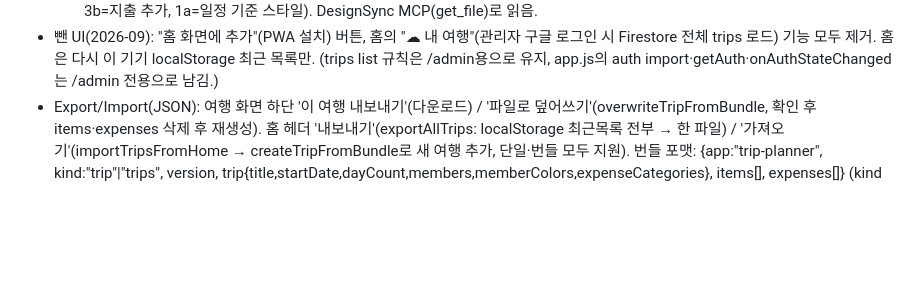
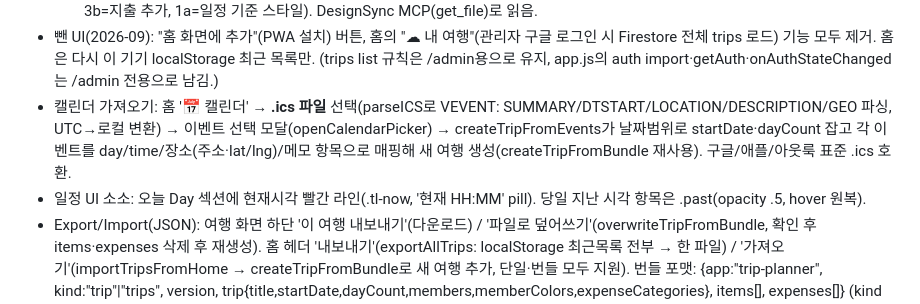
Before and after one commit to romeowa/HowardWorld, a Markdown page: .claude-memory/trip-planner.md, the part around the change. GitHub-like rendering; blank space fills up the shorter version.

Commit message:
memory: trip-planner 캘린더(.ics) 가져오기·현재시각 라인 반영
Co-Authored-By: Claude Opus 4.8 <noreply@anthropic.com>

```diff
--- a/.claude-memory/trip-planner.md
+++ b/.claude-memory/trip-planner.md
@@ -36,6 +36,8 @@ trip-planner: 링크 하나로 함께 짜는 여행 일정 공유 웹앱. 공용
   - 데이터: trips/{id}/expenses = date·**day**(정수, 여행 외는 null)·**offTrip**(bool)·category·desc·amount·payer·sharedBy[]·**place**. 그룹핑 expDay(): day 정수→그날, offTrip/범위밖→"여행 외". 규칙: expenses read/write 공개(items와 동일). 구분 기본 6종 DEFAULT_CATS(숙박/식사/교통/간식/관광/기타).
   - 시안 원본: claude.ai/design 프로젝트 c4cd9018-f180-41fb-9d75-25e44224f54c, 파일 '여행일정 개선안.dc.html'(3a=정산 탭, 3b=지출 추가, 1a=일정 기준 스타일). DesignSync MCP(get_file)로 읽음.
 - 뺀 UI(2026-09): "홈 화면에 추가"(PWA 설치) 버튼, 홈의 "☁︎ 내 여행"(관리자 구글 로그인 시 Firestore 전체 trips 로드) 기능 모두 제거. 홈은 다시 이 기기 localStorage 최근 목록만. (trips list 규칙은 /admin용으로 유지, app.js의 auth import·getAuth·onAuthStateChanged는 /admin 전용으로 남김.)
+- 캘린더 가져오기: 홈 '📅 캘린더' → **.ics 파일** 선택(parseICS로 VEVENT: SUMMARY/DTSTART/LOCATION/DESCRIPTION/GEO 파싱, UTC→로컬 변환) → 이벤트 선택 모달(openCalendarPicker) → createTripFromEvents가 날짜범위로 startDate·dayCount 잡고 각 이벤트를 day/time/장소(주소·lat/lng)/메모 항목으로 매핑해 새 여행 생성(createTripFromBundle 재사용). 구글/애플/아웃룩 표준 .ics 호환.
+- 일정 UI 소소: 오늘 Day 섹션에 현재시각 빨간 라인(.tl-now, '현재 HH:MM' pill). 당일 지난 시각 항목은 .past(opacity .5, hover 원복).
 - Export/Import(JSON): 여행 화면 하단 '이 여행 내보내기'(다운로드) / '파일로 덮어쓰기'(overwriteTripFromBundle, 확인 후 items·expenses 삭제 후 재생성). 홈 헤더 '내보내기'(exportAllTrips: localStorage 최근목록 전부 → 한 파일) / '가져오기'(importTripsFromHome → createTripFromBundle로 새 여행 추가, 단일·번들 모두 지원). 번들 포맷: {app:"trip-planner", kind:"trip"|"trips", version, trip{title,startDate,dayCount,members,memberColors,expenseCategories}, items[], expenses[]} (kind trips는 trips:[{trip,items,expenses}]). createdAt 등 서버 필드는 stripId로 제외하고 가져올 때 serverTimestamp 재생성.
 - 참여자 색: 추가 시 addMember()가 기존 참여자와 안 겹치는 팔레트 색을 랜덤 배정해 trip.memberColors 맵에 저장. memberColor(name)=저장색 우선, 없으면 이름 해시 폴백.
 - **배포 캐시 주의**: (1) 루트 '/'는 firebase.json의 `**/*.html` 규칙에 안 걸려 기본 max-age=3600으로 캐시됐었음 → '/'·'/admin'에 no-cache 헤더 추가함. (2) 트립 페이지 `/t/**`는 index.html이 아니라 **share 클라우드 함수**(functions/index.js, asia-northeast3)가 HTML 생성 → 예전엔 버전없는 /app.js를 하드코딩해 배포해도 옛 셸이 떴음. 지금은 함수가 배포된 index.html을 fetch해 제목/OG만 주입(버전 붙은 최신 셸 유지). 함수 수정 시 `cd trip-planner && firebase deploy --only functions`(최초 `cd functions && npm install` 필요). (3) app.js가 controllerchange 시 자동 새로고침, sw.js install에서 skipWaiting.
```
